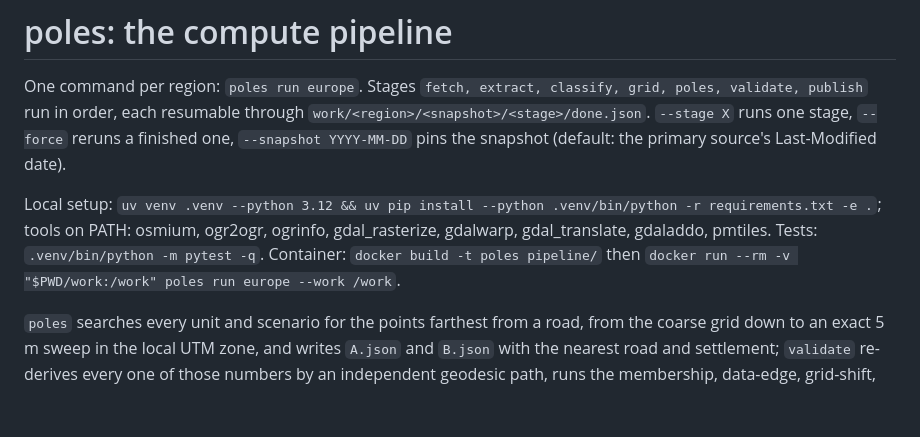
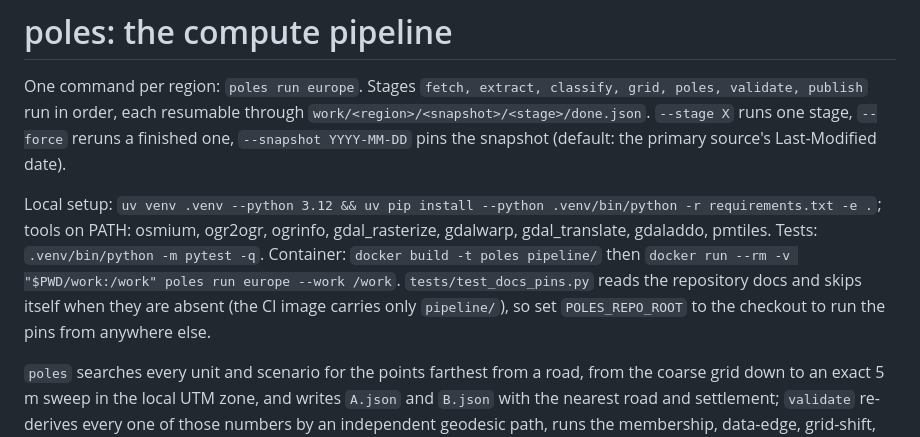
Before and after one commit to donataskasp/poles-of-remoteness, a Markdown page: pipeline/README.md, the part around the change. GitHub-like rendering; blank space fills up the shorter version.

Commit message:
docs: deploy diagram names the widened pipeline-tests triggers; README says how the doc pins run outside the checkout (#42)

```diff
--- a/pipeline/README.md
+++ b/pipeline/README.md
@@ -2,7 +2,7 @@
 
 One command per region: `poles run europe`. Stages `fetch, extract, classify, grid, poles, validate, publish` run in order, each resumable through `work/<region>/<snapshot>/<stage>/done.json`. `--stage X` runs one stage, `--force` reruns a finished one, `--snapshot YYYY-MM-DD` pins the snapshot (default: the primary source's Last-Modified date).
 
-Local setup: `uv venv .venv --python 3.12 && uv pip install --python .venv/bin/python -r requirements.txt -e .`; tools on PATH: osmium, ogr2ogr, ogrinfo, gdal_rasterize, gdalwarp, gdal_translate, gdaladdo, pmtiles. Tests: `.venv/bin/python -m pytest -q`. Container: `docker build -t poles pipeline/` then `docker run --rm -v "$PWD/work:/work" poles run europe --work /work`.
+Local setup: `uv venv .venv --python 3.12 && uv pip install --python .venv/bin/python -r requirements.txt -e .`; tools on PATH: osmium, ogr2ogr, ogrinfo, gdal_rasterize, gdalwarp, gdal_translate, gdaladdo, pmtiles. Tests: `.venv/bin/python -m pytest -q`. Container: `docker build -t poles pipeline/` then `docker run --rm -v "$PWD/work:/work" poles run europe --work /work`. `tests/test_docs_pins.py` reads the repository docs and skips itself when they are absent (the CI image carries only `pipeline/`), so set `POLES_REPO_ROOT` to the checkout to run the pins from anywhere else.
 
 `poles` searches every unit and scenario for the points farthest from a road, from the coarse grid down to an exact 5 m sweep in the local UTM zone, and writes `A.json` and `B.json` with the nearest road and settlement; `validate` re-derives every one of those numbers by an independent geodesic path, runs the membership, data-edge, grid-shift, hole, reference and invariant checks, writes `report.json`, `report.html` and `contact-sheet.html`, and exits non-zero on a blocking failure.
 
```
Also changed, not shown: docs/diagrams/03-deploy.md (+1 -1 lines).
